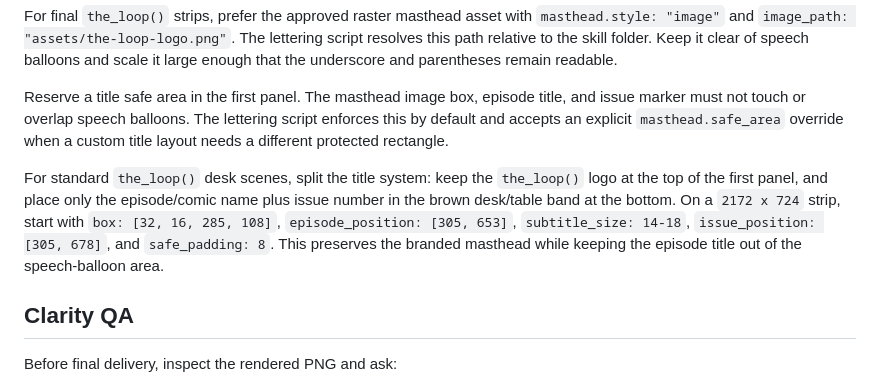
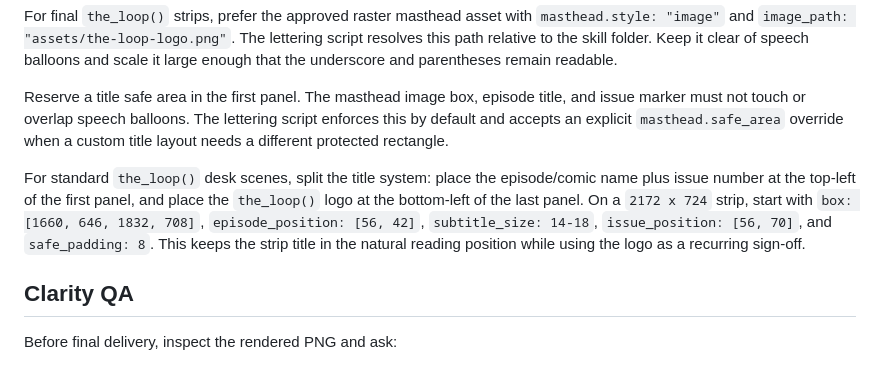
Before and after one commit to RegionallyFamous/skills, a Markdown page: make-comic-strip/references/lettering.md, the part around the change. Rendered like a GitHub page.

```diff
--- a/make-comic-strip/references/lettering.md
+++ b/make-comic-strip/references/lettering.md
@@ -61,7 +61,7 @@ For final `the_loop()` strips, prefer the approved raster masthead asset with `m
 
 Reserve a title safe area in the first panel. The masthead image box, episode title, and issue marker must not touch or overlap speech balloons. The lettering script enforces this by default and accepts an explicit `masthead.safe_area` override when a custom title layout needs a different protected rectangle.
 
-For standard `the_loop()` desk scenes, split the title system: keep the `the_loop()` logo at the top of the first panel, and place only the episode/comic name plus issue number in the brown desk/table band at the bottom. On a `2172 x 724` strip, start with `box: [32, 16, 285, 108]`, `episode_position: [305, 653]`, `subtitle_size: 14-18`, `issue_position: [305, 678]`, and `safe_padding: 8`. This preserves the branded masthead while keeping the episode title out of the speech-balloon area.
+For standard `the_loop()` desk scenes, split the title system: place the episode/comic name plus issue number at the top-left of the first panel, and place the `the_loop()` logo at the bottom-left of the last panel. On a `2172 x 724` strip, start with `box: [1660, 646, 1832, 708]`, `episode_position: [56, 42]`, `subtitle_size: 14-18`, `issue_position: [56, 70]`, and `safe_padding: 8`. This keeps the strip title in the natural reading position while using the logo as a recurring sign-off.
 
 ## Clarity QA
 
```
Also changed, not shown: make-comic-strip/SKILL.md (+5 -5 lines).
